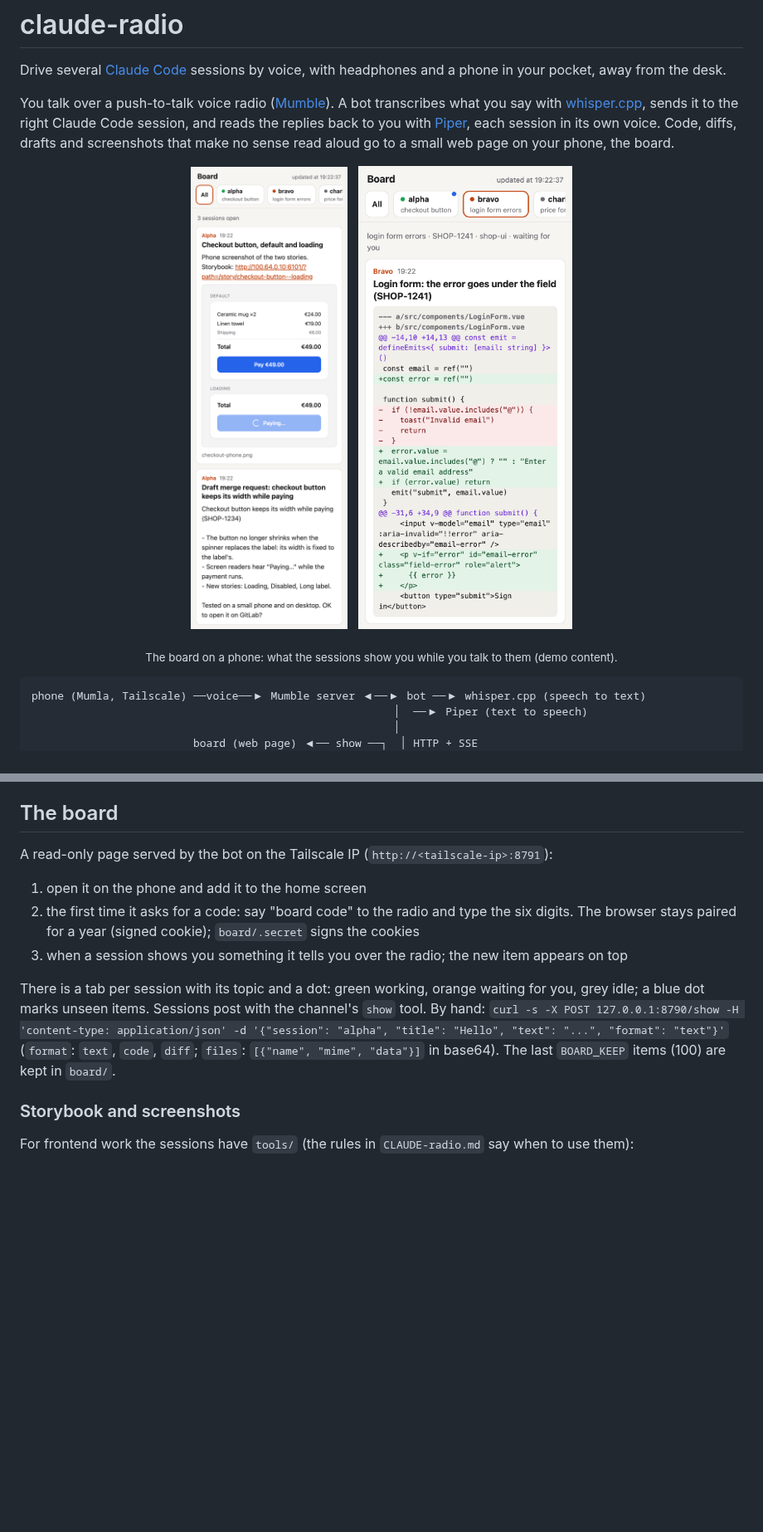
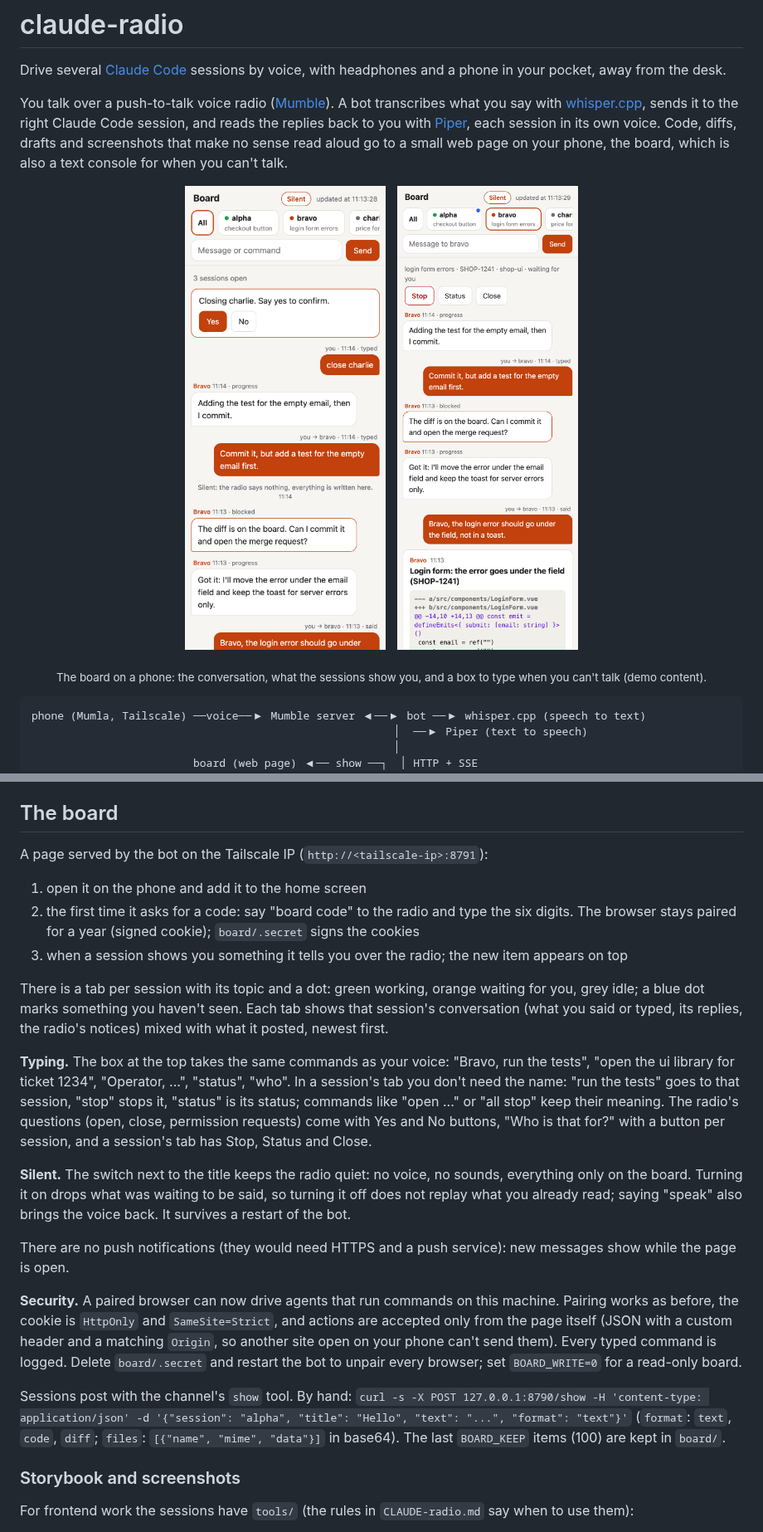
Before and after one commit to daaanny90/claude-radio, a Markdown page: README.md, 2 parts joined by grey strips. Shown at 83% size. Rendered like a GitHub page; pictures changed too: docs/board-all.png, docs/board-session.png; blank space fills up the shorter version.

````diff
--- a/README.md
+++ b/README.md
@@ -2,6 +2,6 @@
 
 Drive several [Claude Code](https://claude.com/claude-code) sessions by voice, with headphones and a phone in your pocket, away from the desk.
 
-You talk over a push-to-talk voice radio ([Mumble](https://www.mumble.info/)). A bot transcribes what you say with [whisper.cpp](https://github.com/ggml-org/whisper.cpp), sends it to the right Claude Code session, and reads the replies back to you with [Piper](https://github.com/OHF-Voice/piper1-gpl), each session in its own voice. Code, diffs, drafts and screenshots that make no sense read aloud go to a small web page on your phone, the board.
+You talk over a push-to-talk voice radio ([Mumble](https://www.mumble.info/)). A bot transcribes what you say with [whisper.cpp](https://github.com/ggml-org/whisper.cpp), sends it to the right Claude Code session, and reads the replies back to you with [Piper](https://github.com/OHF-Voice/piper1-gpl), each session in its own voice. Code, diffs, drafts and screenshots that make no sense read aloud go to a small web page on your phone, the board, which is also a text console for when you can't talk.
 
 <p align="center">
@@ -11,5 +11,5 @@ You talk over a push-to-talk voice radio ([Mumble](https://www.mumble.info/)). A
 </p>
-<p align="center"><sub>The board on a phone: what the sessions show you while you talk to them (demo content).</sub></p>
+<p align="center"><sub>The board on a phone: the conversation, what the sessions show you, and a box to type when you can't talk (demo content).</sub></p>
 
 ```
 phone (Mumla, Tailscale) ──voice──▶ Mumble server ◀──▶ bot ──▶ whisper.cpp (speech to text)
@@ -162,13 +163,23 @@ A Claude Code session in `operator/` that you call with "Operator, ..." (the bot
 
 ## The board
 
-A read-only page served by the bot on the Tailscale IP (`http://<tailscale-ip>:8791`):
+A page served by the bot on the Tailscale IP (`http://<tailscale-ip>:8791`):
 
 1. open it on the phone and add it to the home screen
 2. the first time it asks for a code: say "board code" to the radio and type the six digits. The browser stays paired for a year (signed cookie); `board/.secret` signs the cookies
 3. when a session shows you something it tells you over the radio; the new item appears on top
 
-There is a tab per session with its topic and a dot: green working, orange waiting for you, grey idle; a blue dot marks unseen items. Sessions post with the channel's `show` tool. By hand: `curl -s -X POST 127.0.0.1:8790/show -H 'content-type: application/json' -d '{"session": "alpha", "title": "Hello", "text": "...", "format": "text"}'` (`format`: `text`, `code`, `diff`; `files`: `[{"name", "mime", "data"}]` in base64). The last `BOARD_KEEP` items (100) are kept in `board/`.
+There is a tab per session with its topic and a dot: green working, orange waiting for you, grey idle; a blue dot marks something you haven't seen. Each tab shows that session's conversation (what you said or typed, its replies, the radio's notices) mixed with what it posted, newest first.
+
+**Typing.** The box at the top takes the same commands as your voice: "Bravo, run the tests", "open the ui library for ticket 1234", "Operator, ...", "status", "who". In a session's tab you don't need the name: "run the tests" goes to that session, "stop" stops it, "status" is its status; commands like "open ..." or "all stop" keep their meaning. The radio's questions (open, close, permission requests) come with Yes and No buttons, "Who is that for?" with a button per session, and a session's tab has Stop, Status and Close.
+
+**Silent.** The switch next to the title keeps the radio quiet: no voice, no sounds, everything only on the board. Turning it on drops what was waiting to be said, so turning it off does not replay what you already read; saying "speak" also brings the voice back. It survives a restart of the bot.
+
+There are no push notifications (they would need HTTPS and a push service): new messages show while the page is open.
+
+**Security.** A paired browser can now drive agents that run commands on this machine. Pairing works as before, the cookie is `HttpOnly` and `SameSite=Strict`, and actions are accepted only from the page itself (JSON with a custom header and a matching `Origin`, so another site open on your phone can't send them). Every typed command is logged. Delete `board/.secret` and restart the bot to unpair every browser; set `BOARD_WRITE=0` for a read-only board.
+
+Sessions post with the channel's `show` tool. By hand: `curl -s -X POST 127.0.0.1:8790/show -H 'content-type: application/json' -d '{"session": "alpha", "title": "Hello", "text": "...", "format": "text"}'` (`format`: `text`, `code`, `diff`; `files`: `[{"name", "mime", "data"}]` in base64). The last `BOARD_KEEP` items (100) are kept in `board/`.
 
 ### Storybook and screenshots
 
````
Also changed, not shown: other parts of README.md (+4 -3 lines), 6 other files.
